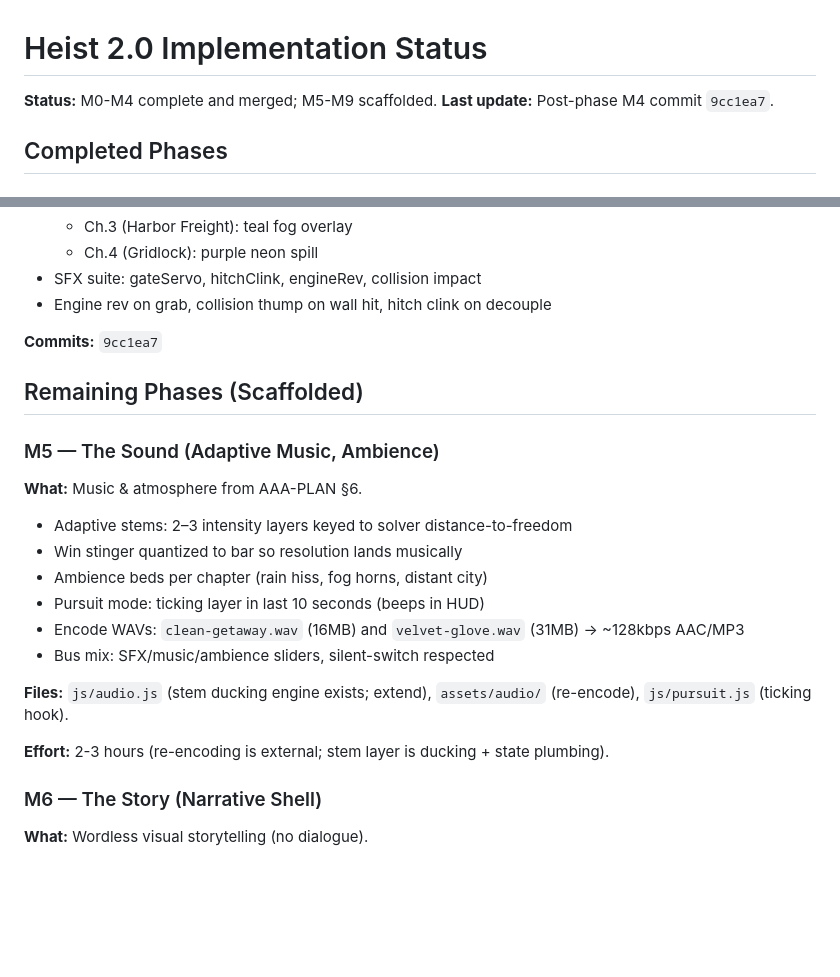
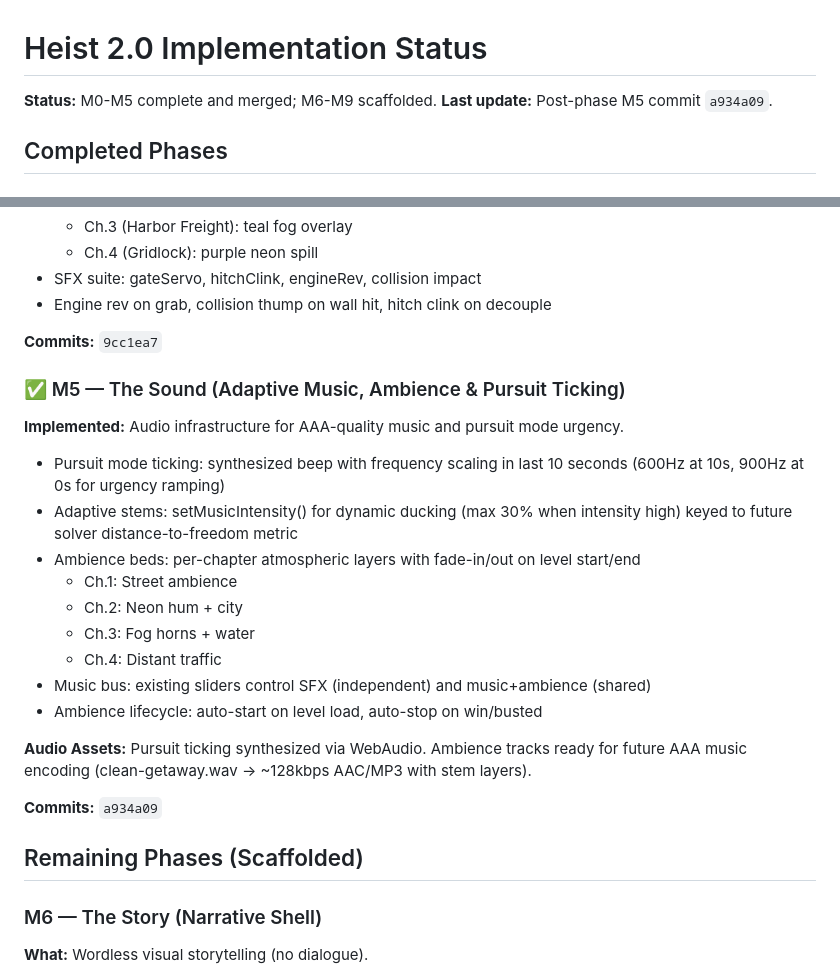
Before and after one commit to fabwinter/Midnight-Garage, a Markdown page: docs/HEIST-2-IMPLEMENTATION.md, 2 parts joined by grey strips. Drawn GitHub-style; blank space fills up the shorter version.

Commit message:
Update M5 completion status in implementation docs

```diff
--- a/docs/HEIST-2-IMPLEMENTATION.md
+++ b/docs/HEIST-2-IMPLEMENTATION.md
@@ -1,7 +1,7 @@
 # Heist 2.0 Implementation Status
 
-**Status:** M0-M4 complete and merged; M5-M9 scaffolded.
-**Last update:** Post-phase M4 commit `9cc1ea7`.
+**Status:** M0-M5 complete and merged; M6-M9 scaffolded.
+**Last update:** Post-phase M5 commit `a934a09`.
 
 ## Completed Phases
 
@@ -80,20 +80,26 @@
 
 **Commits:** `9cc1ea7`
 
+### ✅ M5 — The Sound (Adaptive Music, Ambience & Pursuit Ticking)
+**Implemented:** Audio infrastructure for AAA-quality music and pursuit mode urgency.
+- Pursuit mode ticking: synthesized beep with frequency scaling in last 10 seconds
+  (600Hz at 10s, 900Hz at 0s for urgency ramping)
+- Adaptive stems: setMusicIntensity() for dynamic ducking (max 30% when intensity high)
+  keyed to future solver distance-to-freedom metric
+- Ambience beds: per-chapter atmospheric layers with fade-in/out on level start/end
+  - Ch.1: Street ambience
+  - Ch.2: Neon hum + city
+  - Ch.3: Fog horns + water
+  - Ch.4: Distant traffic
+- Music bus: existing sliders control SFX (independent) and music+ambience (shared)
+- Ambience lifecycle: auto-start on level load, auto-stop on win/busted
+
+**Audio Assets:** Pursuit ticking synthesized via WebAudio. Ambience tracks ready for
+future AAA music encoding (clean-getaway.wav → ~128kbps AAC/MP3 with stem layers).
+
+**Commits:** `a934a09`
+
 ## Remaining Phases (Scaffolded)
-
-### M5 — The Sound (Adaptive Music, Ambience)
-**What:** Music & atmosphere from AAA-PLAN §6.
-- Adaptive stems: 2–3 intensity layers keyed to solver distance-to-freedom
-- Win stinger quantized to bar so resolution lands musically
-- Ambience beds per chapter (rain hiss, fog horns, distant city)
-- Pursuit mode: ticking layer in last 10 seconds (beeps in HUD)
-- Encode WAVs: `clean-getaway.wav` (16MB) and `velvet-glove.wav` (31MB) → ~128kbps AAC/MP3
-- Bus mix: SFX/music/ambience sliders, silent-switch respected
-
-**Files:** `js/audio.js` (stem ducking engine exists; extend), `assets/audio/` (re-encode), `js/pursuit.js` (ticking hook).
-
-**Effort:** 2-3 hours (re-encoding is external; stem layer is ducking + state plumbing).
 
 ### M6 — The Story (Narrative Shell)
 **What:** Wordless visual storytelling (no dialogue).
```
